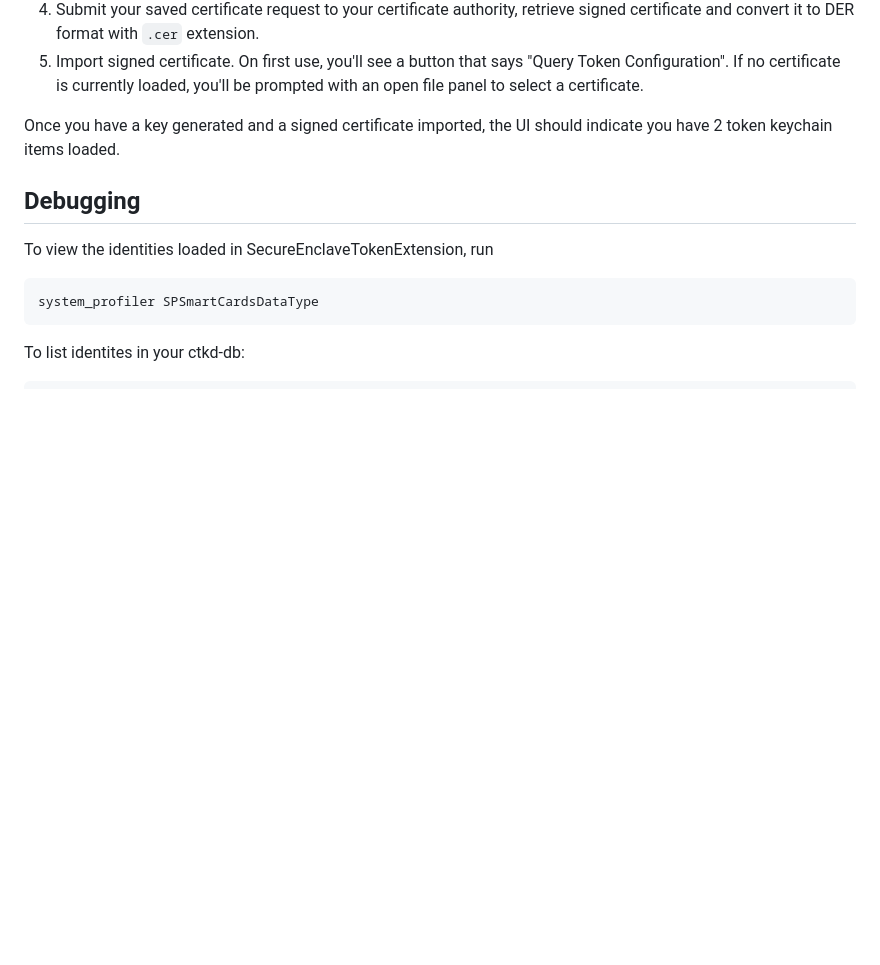
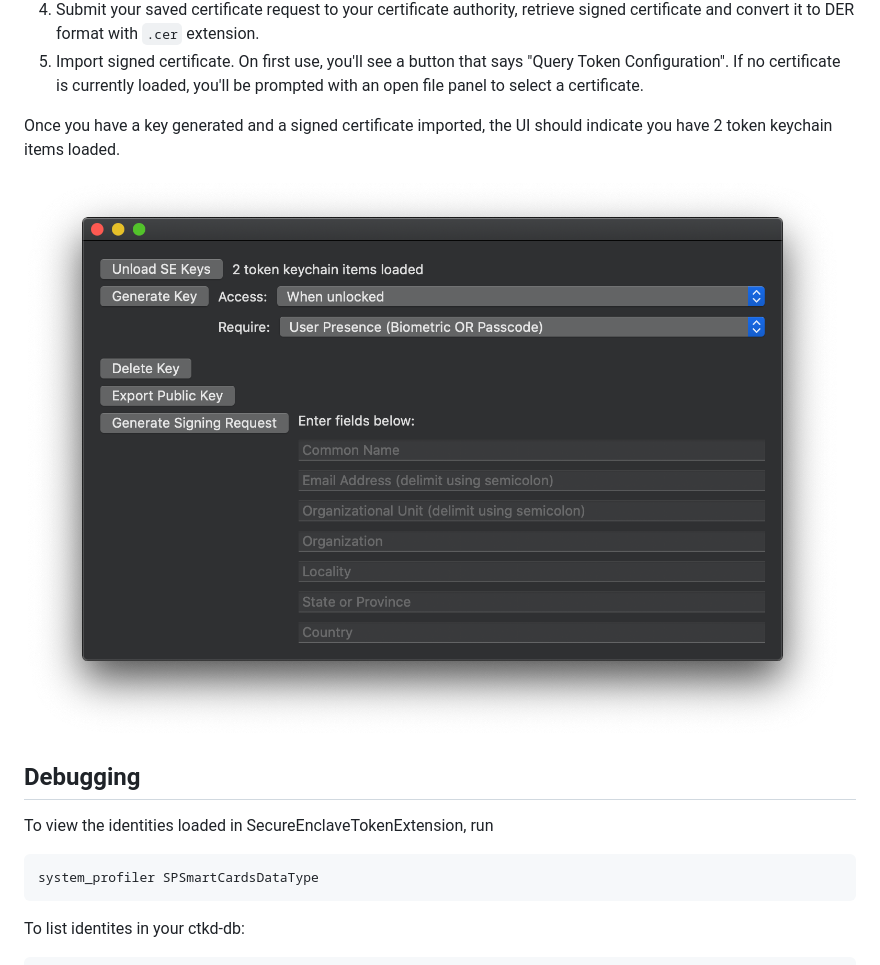
Before and after one commit to mwielgoszewski/SecureEnclaveToken, a Markdown page: README.md, the part around the change. Rendered like a GitHub page; pictures changed too: images/SecureEnclaveToken.png (added); blank space fills up the shorter version.

Commit message:
Add screenshot

```diff
--- a/README.md
+++ b/README.md
@@ -37,6 +37,8 @@ menu select Product > Archive.
 Once you have a key generated and a signed certificate imported, the UI
 should indicate you have 2 token keychain items loaded.
 
+![SecureEnclaveToken](https://github.com/mwielgoszewski/SecureEnclaveToken/blob/main/images/SecureEnclaveToken.png)
+
 ## Debugging
 
 To view the identities loaded in SecureEnclaveTokenExtension, run
```
